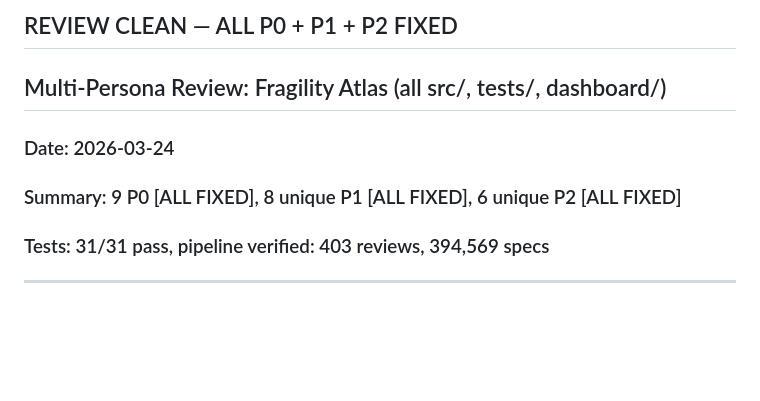
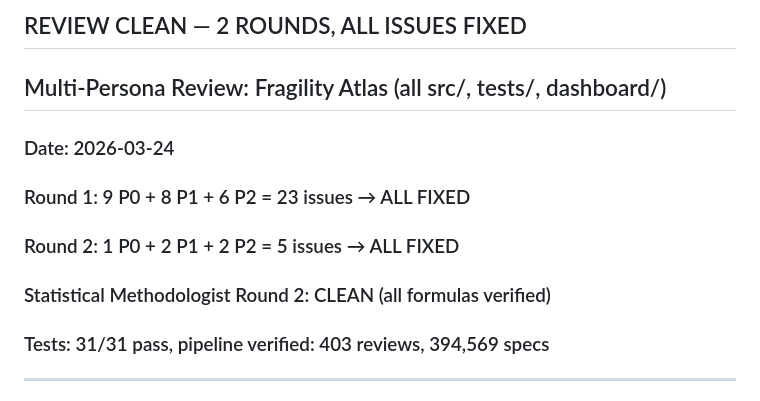
Before and after one commit to mahmood726-cyber/fragility-atlas, a Markdown page: review-findings.md, the part around the change. Drawn GitHub-style; blank space fills up the shorter version.

Commit message:
Mark round-2 review CLEAN — 28 total issues across 2 rounds, all fixed

```diff
--- a/review-findings.md
+++ b/review-findings.md
@@ -1,7 +1,9 @@
-## REVIEW CLEAN — ALL P0 + P1 + P2 FIXED
+## REVIEW CLEAN — 2 ROUNDS, ALL ISSUES FIXED
 ## Multi-Persona Review: Fragility Atlas (all src/, tests/, dashboard/)
 ### Date: 2026-03-24
-### Summary: 9 P0 [ALL FIXED], 8 unique P1 [ALL FIXED], 6 unique P2 [ALL FIXED]
+### Round 1: 9 P0 + 8 P1 + 6 P2 = 23 issues → ALL FIXED
+### Round 2: 1 P0 + 2 P1 + 2 P2 = 5 issues → ALL FIXED
+### Statistical Methodologist Round 2: CLEAN (all formulas verified)
 ### Tests: 31/31 pass, pipeline verified: 403 reviews, 394,569 specs
 
 ---
```
